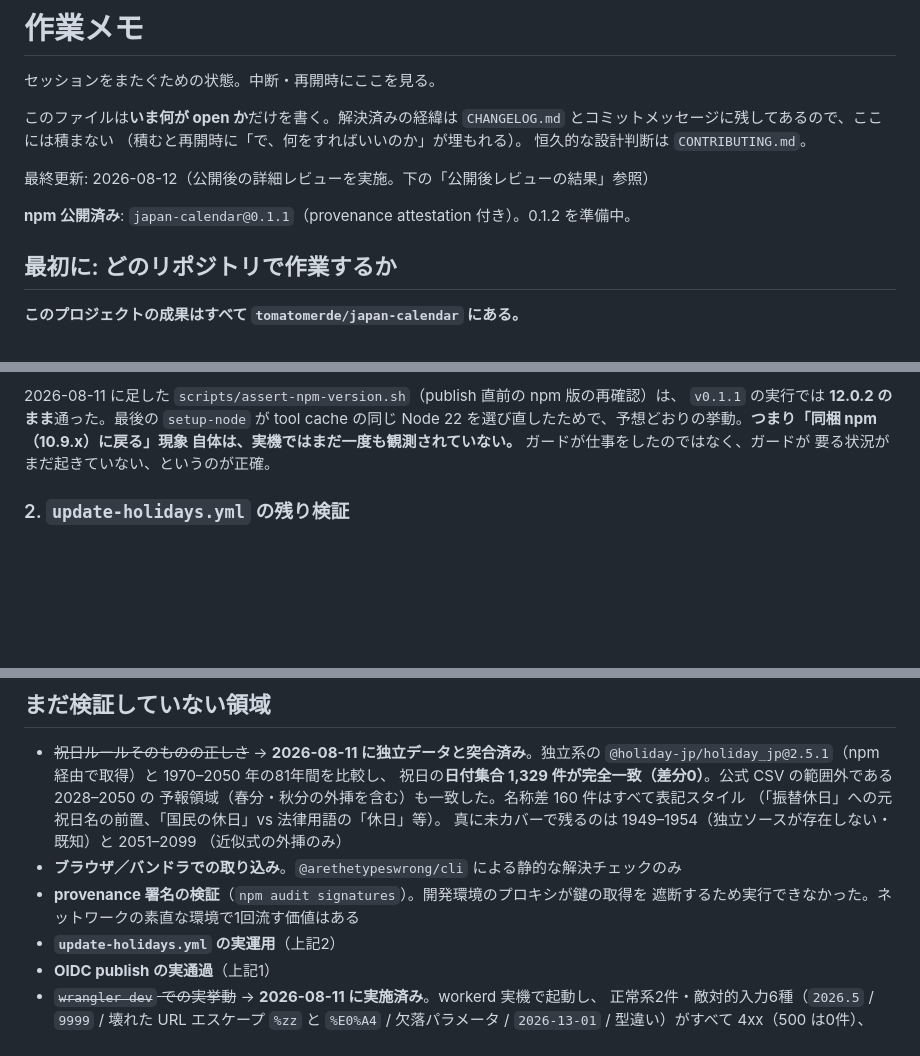
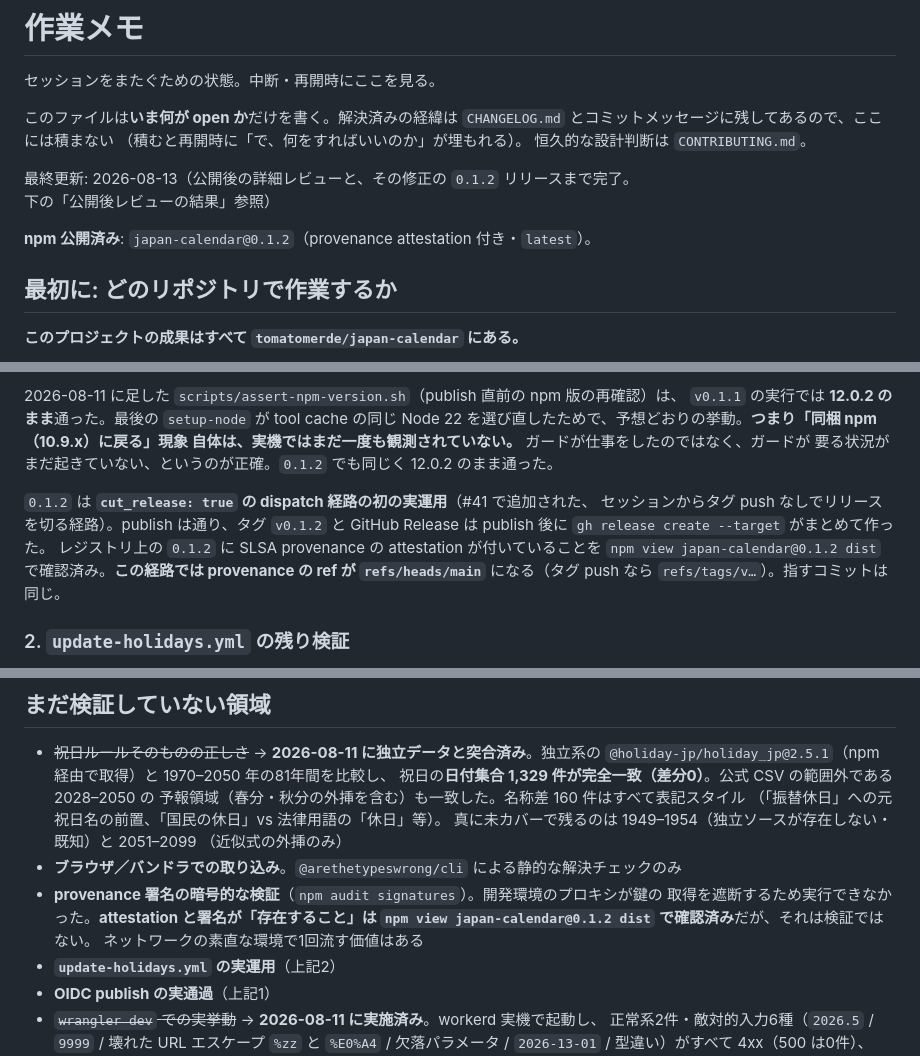
Before and after one commit to tomatomerde/japan-calendar, a Markdown page: NOTES.md, 3 parts joined by grey strips. Drawn GitHub-style; blank space fills up the shorter version.

Commit message:
0.1.2 のリリース完了を引き継ぎ文書に反映する (#42)
引き継ぎ文書の「済/未」は、次に読む人が実体を見ずに信じる前提の記述なので、
公開が終わったこと自体を先頭に書かないと嘘が残る。あわせて、今回初めて通った
cut_release 経路の実測（provenance の ref が refs/heads/main になる）を、次に
同じ経路で出す人が驚かないように書き足した。

provenance の項は「attestation の存在を確認した」であって「署名を検証した」
ではないので、そう読めるように書き分けた。

Co-Authored-By: Claude Opus 5 <noreply@anthropic.com>

```diff
--- a/NOTES.md
+++ b/NOTES.md
@@ -7,9 +7,10 @@
 （積むと再開時に「で、何をすればいいのか」が埋もれる）。
 恒久的な設計判断は `CONTRIBUTING.md`。
 
-最終更新: 2026-08-12（公開後の詳細レビューを実施。下の「公開後レビューの結果」参照）
+最終更新: 2026-08-13（公開後の詳細レビューと、その修正の `0.1.2` リリースまで完了。
+下の「公開後レビューの結果」参照）
 
-**npm 公開済み**: `japan-calendar@0.1.1`（provenance attestation 付き）。0.1.2 を準備中。
+**npm 公開済み**: `japan-calendar@0.1.2`（provenance attestation 付き・`latest`）。
 
 ## 最初に: どのリポジトリで作業するか
 
@@ -73,7 +74,14 @@ open な項目として残しているのはこの一点。
 `v0.1.1` の実行では **12.0.2 のまま**通った。最後の `setup-node` が tool cache の同じ
 Node 22 を選び直したためで、予想どおりの挙動。**つまり「同梱 npm（10.9.x）に戻る」現象
 自体は、実機ではまだ一度も観測されていない。** ガードが仕事をしたのではなく、ガードが
-要る状況がまだ起きていない、というのが正確。
+要る状況がまだ起きていない、というのが正確。`0.1.2` でも同じく 12.0.2 のまま通った。
+
+`0.1.2` は **`cut_release: true` の dispatch 経路の初の実運用**（#41 で追加された、
+セッションからタグ push なしでリリースを切る経路）。publish は通り、タグ `v0.1.2` と
+GitHub Release は publish 後に `gh release create --target` がまとめて作った。
+レジストリ上の `0.1.2` に SLSA provenance の attestation が付いていることを
+`npm view japan-calendar@0.1.2 dist` で確認済み。**この経路では provenance の ref が
+`refs/heads/main`** になる（タグ push なら `refs/tags/v…`）。指すコミットは同じ。
 
 ### 2. `update-holidays.yml` の残り検証
 
@@ -141,8 +150,10 @@ CSV が1バイトも変わっていなくても必ず「差分あり」になり
   真に未カバーで残るのは 1949–1954（独立ソースが存在しない・既知）と 2051–2099
   （近似式の外挿のみ）
 - **ブラウザ／バンドラでの取り込み**。`@arethetypeswrong/cli` による静的な解決チェックのみ
-- **provenance 署名の検証**（`npm audit signatures`）。開発環境のプロキシが鍵の取得を
-  遮断するため実行できなかった。ネットワークの素直な環境で1回流す価値はある
+- **provenance 署名の暗号的な検証**（`npm audit signatures`）。開発環境のプロキシが鍵の
+  取得を遮断するため実行できなかった。**attestation と署名が「存在すること」は
+  `npm view japan-calendar@0.1.2 dist` で確認済み**だが、それは検証ではない。
+  ネットワークの素直な環境で1回流す価値はある
 - **`update-holidays.yml` の実運用**（上記2）
 - **OIDC publish の実通過**（上記1）
 - ~~`wrangler dev` での実挙動~~ → **2026-08-11 に実施済み**。workerd 実機で起動し、
```
Also changed, not shown: other parts of NOTES.md (+3 -2 lines).
